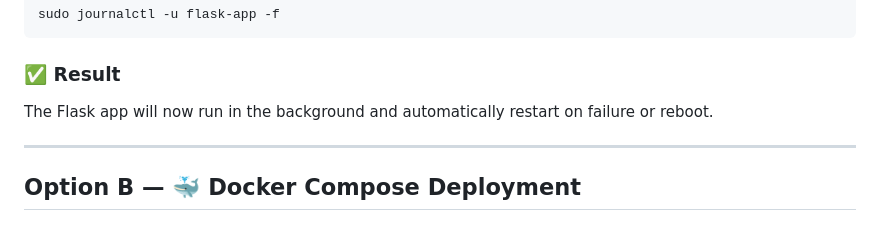
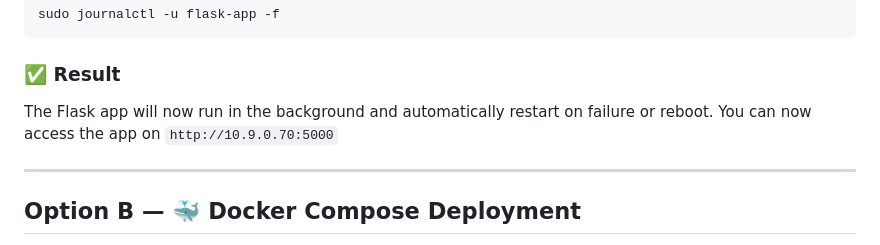
Before and after one commit to Rafi-Siddiki/KeyCloak-HA, a Markdown page: README.md, the part around the change. Drawn GitHub-style.

```diff
--- a/README.md
+++ b/README.md
@@ -622,7 +622,7 @@ sudo journalctl -u flask-app -f
 
 ### ✅ Result
 
-The Flask app will now run in the background and automatically restart on failure or reboot.
+The Flask app will now run in the background and automatically restart on failure or reboot. You can now access the app on `http://10.9.0.70:5000`
 
 ---
 
```
